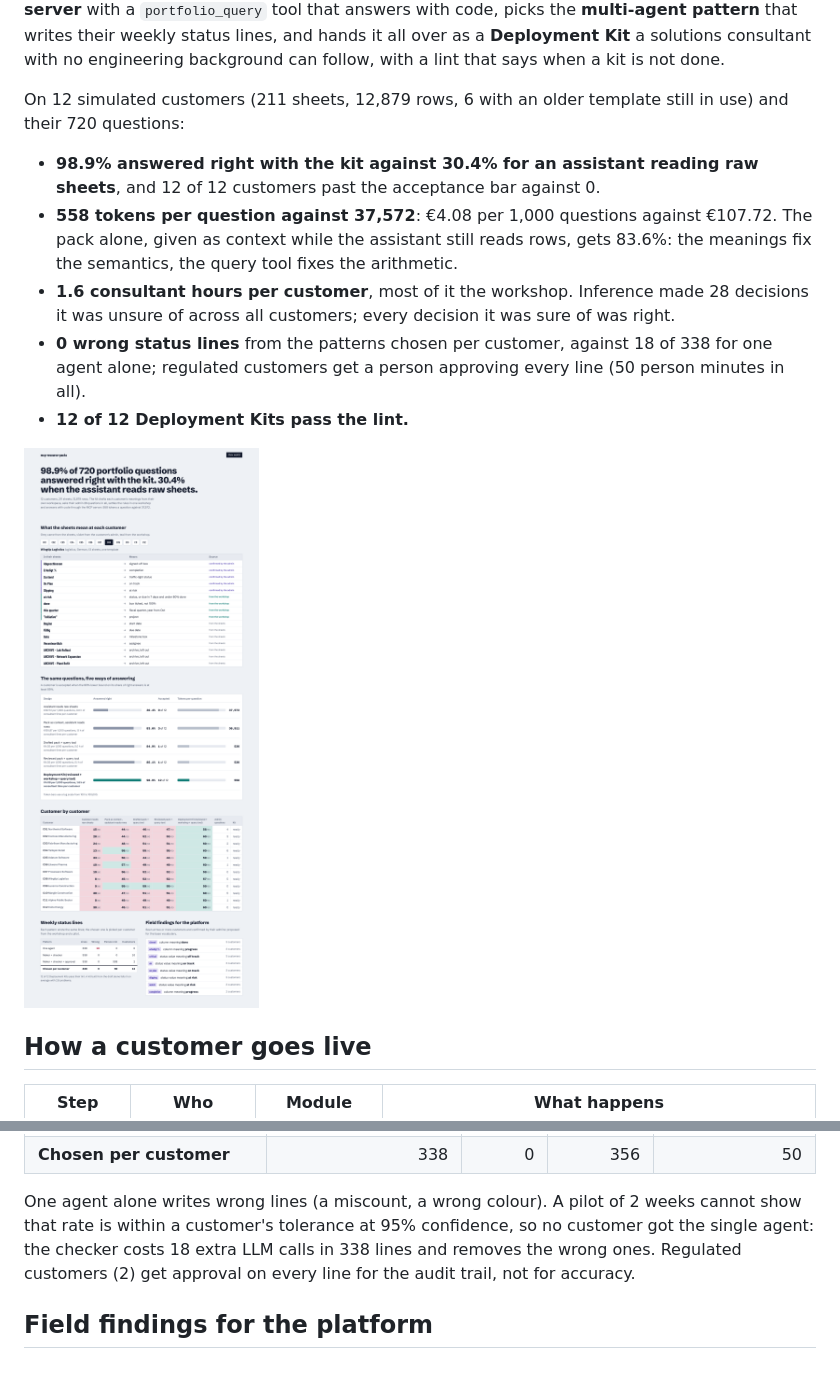
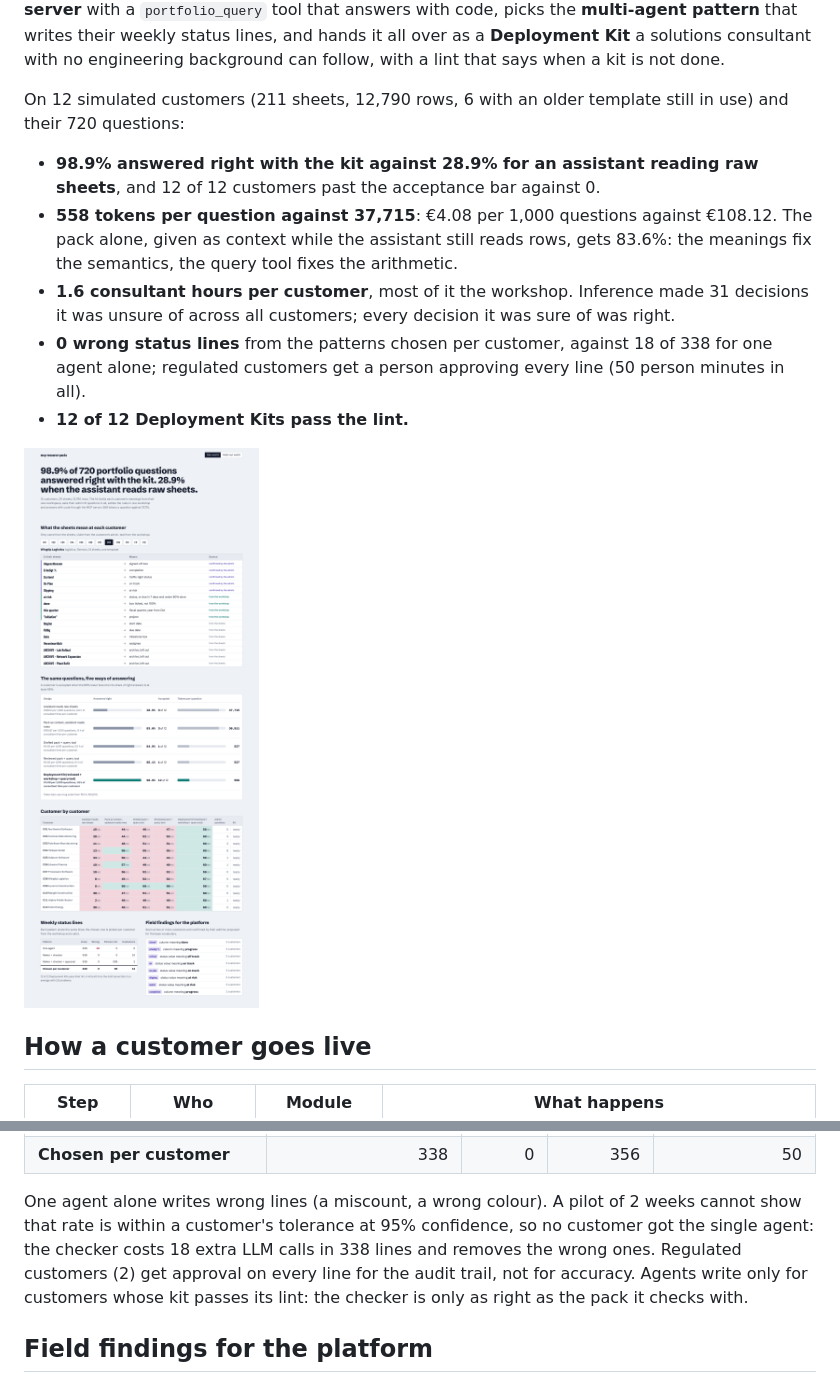
Before and after one commit to manojrevenkar12-web/mcp-resource-packs, a Markdown page: README.md, 2 parts joined by grey strips. Drawn GitHub-style; pictures changed too: docs/console.png.

```diff
--- a/README.md
+++ b/README.md
@@ -13,16 +13,16 @@ with code, picks the **multi-agent pattern** that writes their weekly status lin
 **Deployment Kit** a solutions consultant with no engineering background can follow, with a lint that says when a kit
 is not done.
 
-On 12 simulated customers (211 sheets, 12,879 rows, 6 with an older template still in use) and their
+On 12 simulated customers (211 sheets, 12,790 rows, 6 with an older template still in use) and their
 720 questions:
 
-- **98.9% answered right with the kit against 30.4% for an assistant reading raw sheets**, and
+- **98.9% answered right with the kit against 28.9% for an assistant reading raw sheets**, and
   12 of 12 customers past the acceptance bar against 0.
-- **558 tokens per question against 37,572**: €4.08 per 1,000 questions
-  against €107.72. The pack alone, given as context while the assistant still reads rows, gets
+- **558 tokens per question against 37,715**: €4.08 per 1,000 questions
+  against €108.12. The pack alone, given as context while the assistant still reads rows, gets
   83.6%: the meanings fix the semantics, the query tool fixes the arithmetic.
 - **1.6 consultant hours per customer**, most of it the workshop. Inference made
-  28 decisions it was unsure of across all customers; every decision it was sure of was right.
+  31 decisions it was unsure of across all customers; every decision it was sure of was right.
 - **0 wrong status lines** from the patterns chosen per customer, against 18 of 338 for one agent alone;
   regulated customers get a person approving every line (50 person minutes in all).
 - **12 of 12 Deployment Kits pass the lint.**
@@ -84,7 +84,8 @@ Why answers went wrong:
 One agent alone writes wrong lines (a miscount, a wrong colour). A pilot of 2 weeks cannot show that rate is within
 a customer's tolerance at 95% confidence, so no customer got the single agent: the checker costs
 18 extra LLM calls in 338 lines and removes the wrong ones. Regulated customers
-(2) get approval on every line for the audit trail, not for accuracy.
+(2) get approval on every line for the audit trail, not for accuracy. Agents write only for
+customers whose kit passes its lint: the checker is only as right as the pack it checks with.
 
 ## Field findings for the platform
 
```
Also changed, not shown: other parts of README.md (+19 -5 lines), docs/heldout.md (added, +63 -0 lines), 11 other files.
